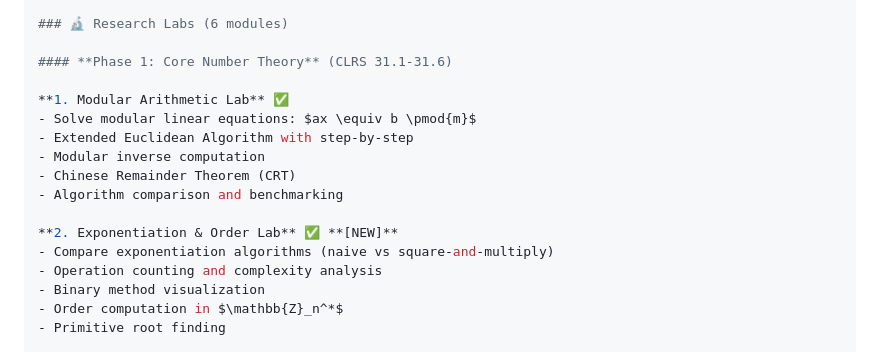
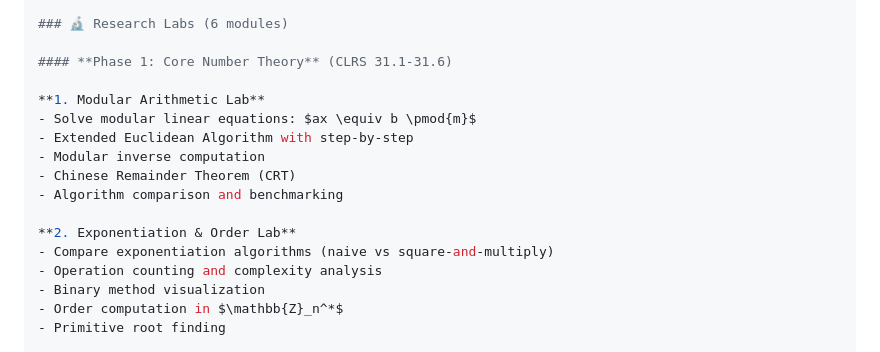
Before and after one commit to Tai12345-Ai/Project-1, a Markdown page: README.md, the part around one of its changes. Drawn GitHub-style.

```diff
--- a/README.md
+++ b/README.md
@@ -91,14 +91,14 @@ Các demo giúp người dùng hiểu RSA thông qua ví dụ cụ thể, có gi
 
 #### **Phase 1: Core Number Theory** (CLRS 31.1-31.6)
 
-**1. Modular Arithmetic Lab** ✅
+**1. Modular Arithmetic Lab**
 - Solve modular linear equations: $ax \equiv b \pmod{m}$
 - Extended Euclidean Algorithm with step-by-step
 - Modular inverse computation
 - Chinese Remainder Theorem (CRT)
 - Algorithm comparison and benchmarking
 
-**2. Exponentiation & Order Lab** ✅ **[NEW]**
+**2. Exponentiation & Order Lab**
 - Compare exponentiation algorithms (naive vs square-and-multiply)
 - Operation counting and complexity analysis
 - Binary method visualization
```
Also changed, not shown: other parts of README.md (+30 -30 lines).
